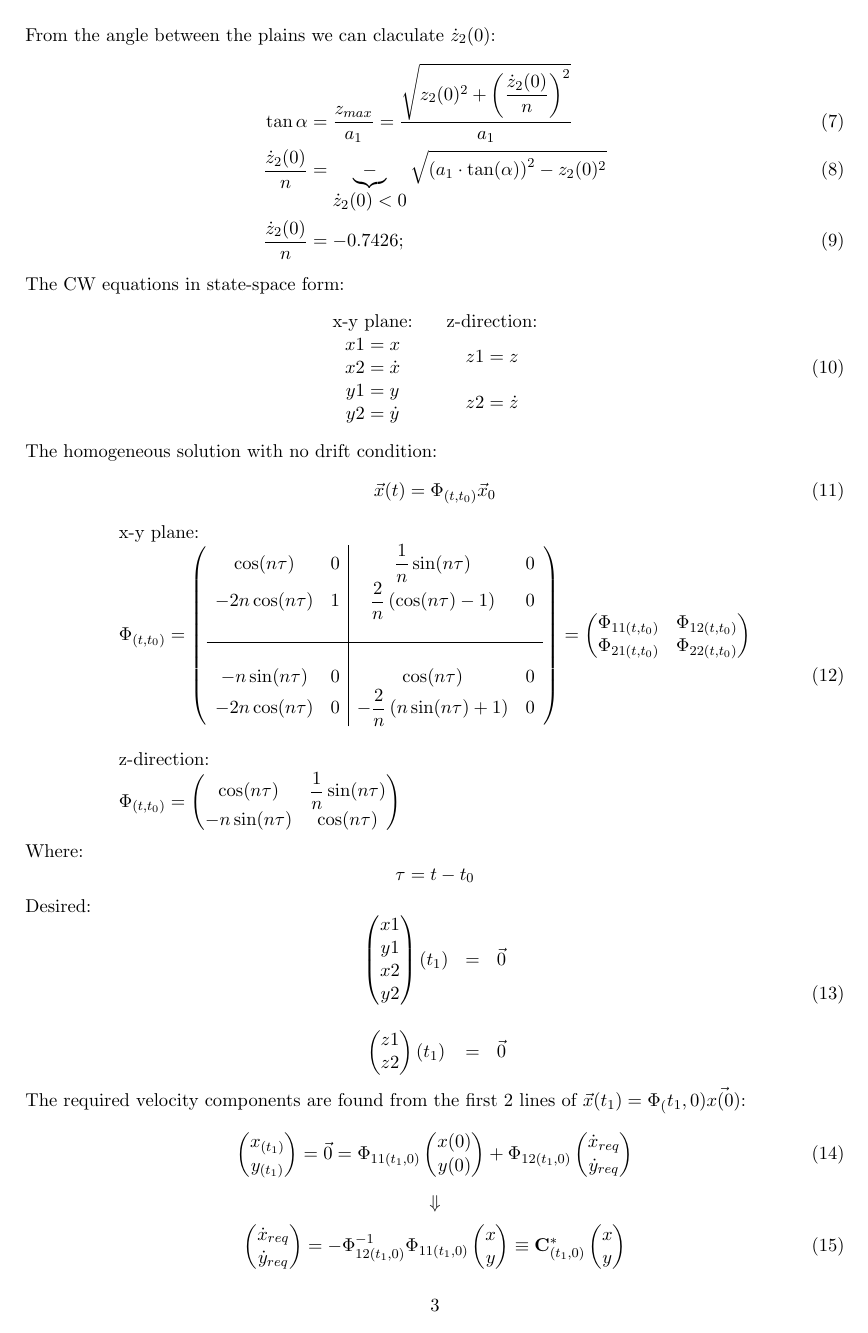
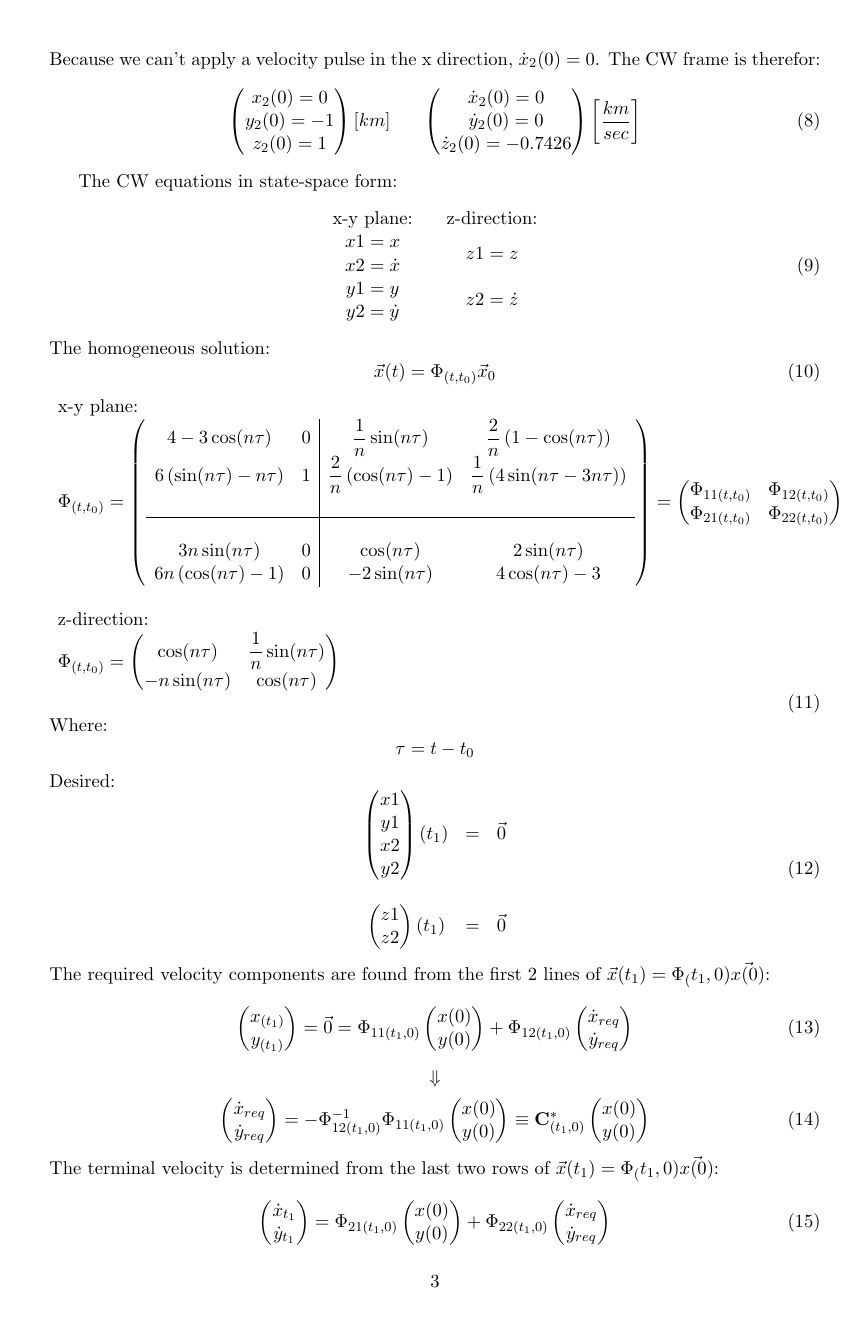
Before and after one commit to AlmogDob/Satellite_Orbit_Control-00860290, a LaTeX problem sheet (HW2/SOC_hw2_report.tex): page 4 of 5. Compiled offline with pdfLaTeX.

Commit message:
finished part A

```diff
--- a/HW2/SOC_hw2_report.tex
+++ b/HW2/SOC_hw2_report.tex
@@ -102 +109,10 @@ So the equations of motion becomes:
+Because we can't apply a velocity pulse in the x direction, $\dot{x}_2(0) = 0$. The CW frame is therefor:
 \begin{equation}
+    \begin{matrix}
+    \begin{pmatrix}
+        x_2(0)=0 \\ y_2(0)=-1 \\ z_2(0)=1
+    \end{pmatrix}\left[km\right] &&
+    \begin{pmatrix}
+        \dot{x}_2(0)=0 \\ \dot{y}_2(0) =0 \\ \dot{z}_2(0)=-0.7426
+    \end{pmatrix}\left[\displaystyle\frac{km}{sec}\right]
+    \end{matrix}
@@ -108,4 +119,20 @@ So the equations of motion becomes:
 \end{equation}
+% So the equations of motion becomes:
+% \begin{equation}
+%     \left\{\begin{array}{l}
+%         \displaystyle x(t) = x_0\cos(nt) + \frac{\dot{x}_0}{n}\sin(nt) \\
+%         \displaystyle y(t) = y_0 + \frac{2}{n}\left(\cos(nt)-1\right)\cdot\dot{x}_0 -2x_0\sin(nt) \\
+%         \displaystyle z(t)=z_0\cos(nt)+\frac{\dot{z}_0}{n}\sin(nt)
+%     \end{array}\right.
+% \end{equation}
+%\begin{equation}
+%     \left\{\begin{array}{l}
+%         \displaystyle\dot{x}(t) = -nx_0\sin(nt) + \dot{x}_0\cos(nt) \\
+%         \displaystyle\dot{y}(t) = -\frac{2\dot{x}_0}{n}\left(n\sin(nt)+1\right)-2nx_0\cos(nt) \\
+%         \dot{z}(t) = -nz_0\sin(nt) + \dot{z}_0\cos(nt)
+%     \end{array}\right.
+% \end{equation}
+
 % The required maneuver time is the time required for the position in the \emph{z} direction to become zero:
 % \begin{align}
 %     z_0\cos(nt)+\frac{\dot{z}_0}{n}\sin(nt) &= 0 \\
@@ -123,9 +143,4 @@ So the equations of motion becomes:
-From the angle between the plains we can claculate $\dot{z}_2(0)$:
-\begin{align}
-    \tan\alpha &= \frac{z_{max}}{a_1} = \frac{\displaystyle\sqrt{z_2(0)^2+\left(\frac{\dot{z}_2(0)}{n}\right)^2}}{a_1} \\
-    \frac{\dot{z}_2(0)}{n} &= \underbrace{-}_{\displaystyle\dot{z}_2(0)<0}\sqrt{\left(a_1\cdot\tan(\alpha)\right)^2-z_2(0)^2} \\
-    \frac{\dot{z}_2(0)}{n} &= -0.7426;
-\end{align}
+
 The CW equations in state-space form:
 \begin{equation}
     \begin{matrix}
@@ -140,23 +155,23 @@ The CW equations in state-space form:
         \end{matrix} && z2 = \dot{z}
     \end{matrix}
 \end{equation}
-The homogeneous solution with no drift condition:
+The homogeneous solution:
 \begin{equation}
     \vec{x}(t) = \Phi_{(t,t_0)}\vec{x}_0
 \end{equation}
 \begin{equation}
     \begin{array}{l}
         \text{x-y plane:} \\
+        \Phi_{(t,t_0)} = \left(\begin{array}{cc|cc}
+            4-3\cos(n\tau) & 0 &\displaystyle \frac{1}{n}\sin(n\tau) &\displaystyle \frac{2}{n}\left(1-\cos(n\tau)\right) \\
+            6\left(\sin(n\tau)-n\tau\right) & 1 &\displaystyle \frac{2}{n}\left(\cos(n\tau)-1\right) &\displaystyle \frac{1}{n}\left(4\sin(n\tau-3n\tau)\right)\\ &&& \\ \hline &&& \\
+            3n\sin(n\tau) & 0 & \cos(n\tau) & 2\sin(n\tau) \\
+            6n\left(\cos(n\tau)-1\right) & 0 & -2\sin(n\tau) & 4\cos(n\tau)-3
         % \Phi_{(t,t_0)} = \left(\begin{array}{cc|cc}
-        %     4-3\cos(n\tau) & 0 &\displaystyle \frac{1}{n}\sin(n\tau) &\displaystyle \frac{2}{n}\left(1-\cos(n\tau)\right) \\
-        %     6\left(\sin(n\tau)-n\tau\right) & 1 &\displaystyle \frac{2}{n}\left(\cos(n\tau)-1\right) &\displaystyle \frac{1}{n}\left(4\sin(n\tau-3n\tau)\right)\\ &&& \\ \hline &&& \\
-        %     3n\cdot\sin(n\tau) & 0 & \cos(n\tau) & 2\sin(n\tau) \\
-        %     6n\left(\cos(n\tau)-1\right) & 0 & -2\sin(n\tau) & 4\cos(n\tau)-3
-        \Phi_{(t,t_0)} = \left(\begin{array}{cc|cc}
-            \cos(n\tau) & 0 &\displaystyle \frac{1}{n}\sin(n\tau) & 0 \\
-            -2n\cos(n\tau) & 1 &\displaystyle \frac{2}{n}\left(\cos(n\tau)-1\right) &0\\ &&& \\ \hline &&& \\
-            -n\sin(n\tau) & 0 & \cos(n\tau) & 0 \\
-            -2n\cos(n\tau) & 0 & \displaystyle-\frac{2}{n}\left(n\sin(n\tau)+1\right) & 0
+        %     \cos(n\tau) & 0 &\displaystyle \frac{1}{n}\sin(n\tau) & 0 \\
+        %     -2n\cos(n\tau) & 1 &\displaystyle \frac{2}{n}\left(\cos(n\tau)-1\right) &0\\ &&& \\ \hline &&& \\
+        %     -n\sin(n\tau) & 0 & \cos(n\tau) & 0 \\
+        %     -2n\cos(n\tau) & 0 & \displaystyle-\frac{2}{n}\left(n\sin(n\tau)+1\right) & 0
         \end{array}\right) = \begin{pmatrix}
             \Phi_{11(t,t_0)} & \Phi_{12(t,t_0)} \\
             \Phi_{21(t,t_0)} & \Phi_{22(t,t_0)}
@@ -225,9 +240,9 @@ The required velocity components are found from the first 2 lines of $\vec{x}(t_
         \dot{x}_{req} \\
         \dot{y}_{req}
     \end{pmatrix} = -\Phi_{12(t_1,0)}^{-1}\Phi_{11(t_1,0)}\begin{pmatrix}
-        x\\y
+        x(0)\\y(0)
     \end{pmatrix} \equiv \mathbf{C}^*_{(t_1,0)} \begin{pmatrix}
-        x\\y
+        x(0)\\y(0)
     \end{pmatrix}
 \end{equation}
 The terminal velocity is determined from the last two rows of $\vec{x}(t_1)=\Phi_(t_1,0)\vec{x(0)}$:
@@ -235,7 +250,7 @@ The terminal velocity is determined from the last two rows of $\vec{x}(t_1)=\Phi
     \begin{pmatrix}
         \dot{x}_{t_1}\\\dot{y}_{t_1}
     \end{pmatrix} = \Phi_{21(t_1,0)}\begin{pmatrix}
-        x\\y
+        x(0)\\y(0)
     \end{pmatrix} + \Phi_{22(t_1,0)}\begin{pmatrix}
         \dot{x}_{req} \\
         \dot{y}_{req}
```
Also changed, not shown: HW2/Makefile, HW2/SOC_hw2_report.pdf, HW2/SOC_hw2_report.tex (53 more changed lines), 1 other file.
